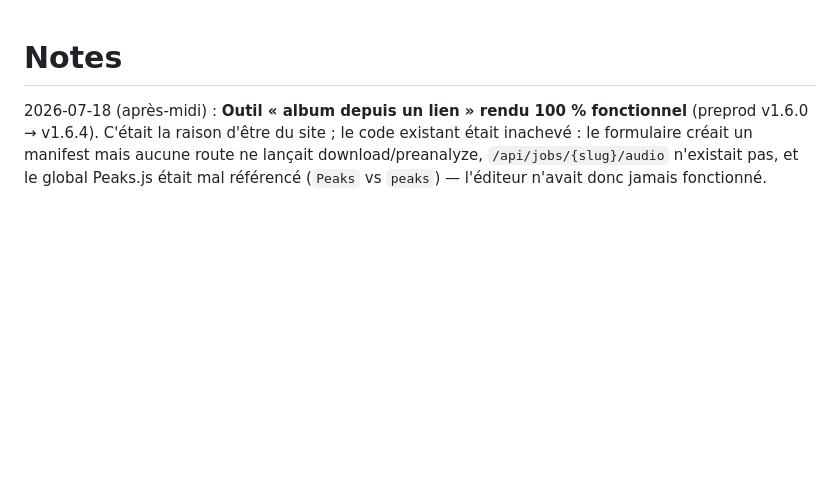
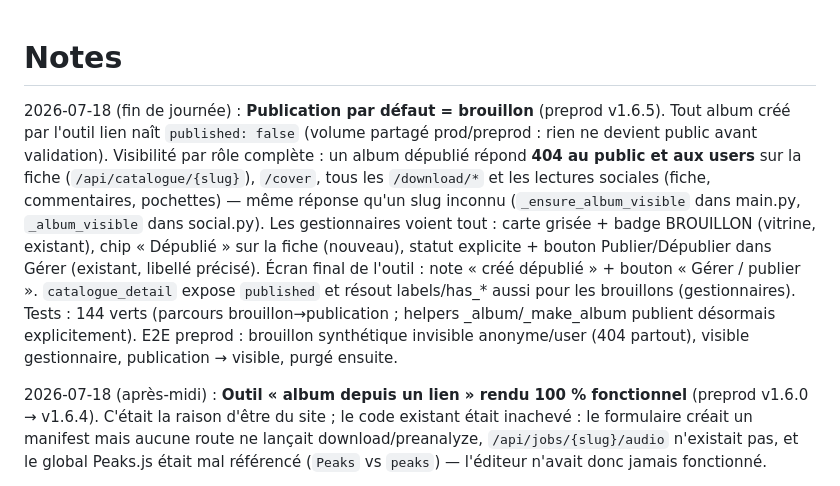
Before and after one commit to naerod/live2mp3, a Markdown page: claude/NOTES.md, the part around the change. Rendered like a GitHub page; blank space fills up the shorter version.

Commit message:
docs: publication brouillon par défaut + visibilité par rôle (v1.6.5)
Co-Authored-By: Claude Fable 5 <noreply@anthropic.com>

```diff
--- a/claude/NOTES.md
+++ b/claude/NOTES.md
@@ -1,4 +1,21 @@
 # Notes
+
+2026-07-18 (fin de journée) : **Publication par défaut = brouillon** (preprod
+v1.6.5). Tout album créé par l'outil lien naît `published: false` (volume
+partagé prod/preprod : rien ne devient public avant validation). Visibilité
+par rôle complète : un album dépublié répond **404 au public et aux users**
+sur la fiche (`/api/catalogue/{slug}`), `/cover`, tous les `/download/*` et
+les lectures sociales (fiche, commentaires, pochettes) — même réponse qu'un
+slug inconnu (`_ensure_album_visible` dans main.py, `_album_visible` dans
+social.py). Les gestionnaires voient tout : carte grisée + badge BROUILLON
+(vitrine, existant), chip « Dépublié » sur la fiche (nouveau), statut
+explicite + bouton Publier/Dépublier dans Gérer (existant, libellé précisé).
+Écran final de l'outil : note « créé dépublié » + bouton « Gérer / publier ».
+`catalogue_detail` expose `published` et résout labels/has_* aussi pour les
+brouillons (gestionnaires). Tests : 144 verts (parcours brouillon→publication ;
+helpers _album/_make_album publient désormais explicitement). E2E preprod :
+brouillon synthétique invisible anonyme/user (404 partout), visible
+gestionnaire, publication → visible, purgé ensuite.
 
 2026-07-18 (après-midi) : **Outil « album depuis un lien » rendu 100 % fonctionnel**
 (preprod v1.6.0 → v1.6.4). C'était la raison d'être du site ; le code existant
```
